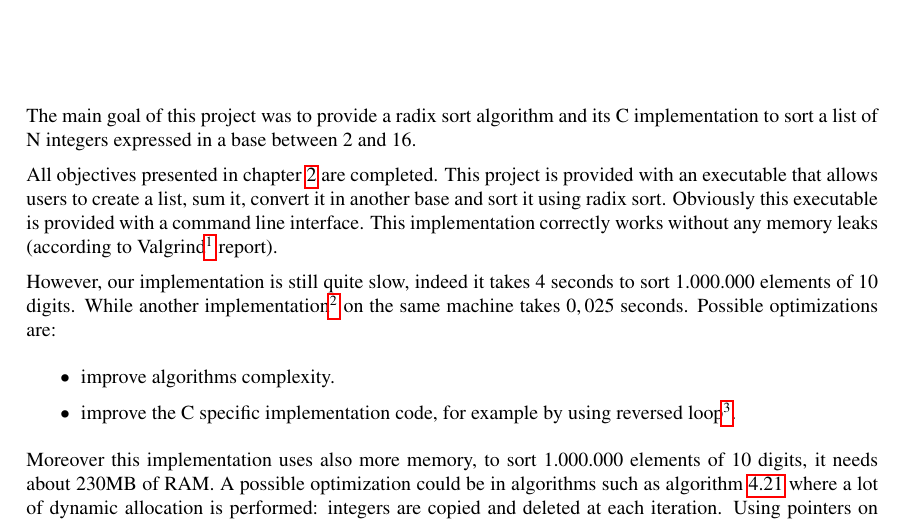
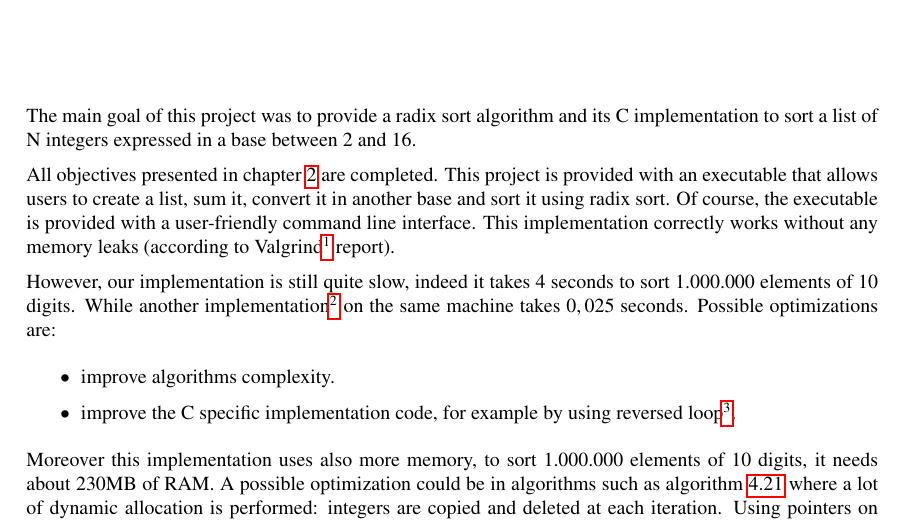
Before and after one commit to CBenoit/radix-sort-project-utbm-lo27, a LaTeX document (report/report.tex): part of page 25 of 25, cut so that both start at the same text. Compiled offline with pdfLaTeX.

Commit message:
Updated conclusion (report).

```diff
--- a/report/report.tex
+++ b/report/report.tex
@@ -900,7 +900,7 @@ to sort a list of N integers expressed in a base between 2 and 16.
 All objectives presented in chapter \ref{chapter:objectives-problem} are completed.
 This project is provided with an executable that allows users to create a list,
 sum it, convert it in another base and sort it using radix sort.
-Obviously this executable is provided with a command line interface.
+Of course, the executable is provided with a user-friendly command line interface.
 This implementation correctly works without any memory leaks
 (according to Valgrind\footnote{Valgrind is a programming tool for memory debugging, memory leak detection, and profiling: \url{http://valgrind.org/}} report).
 
```
